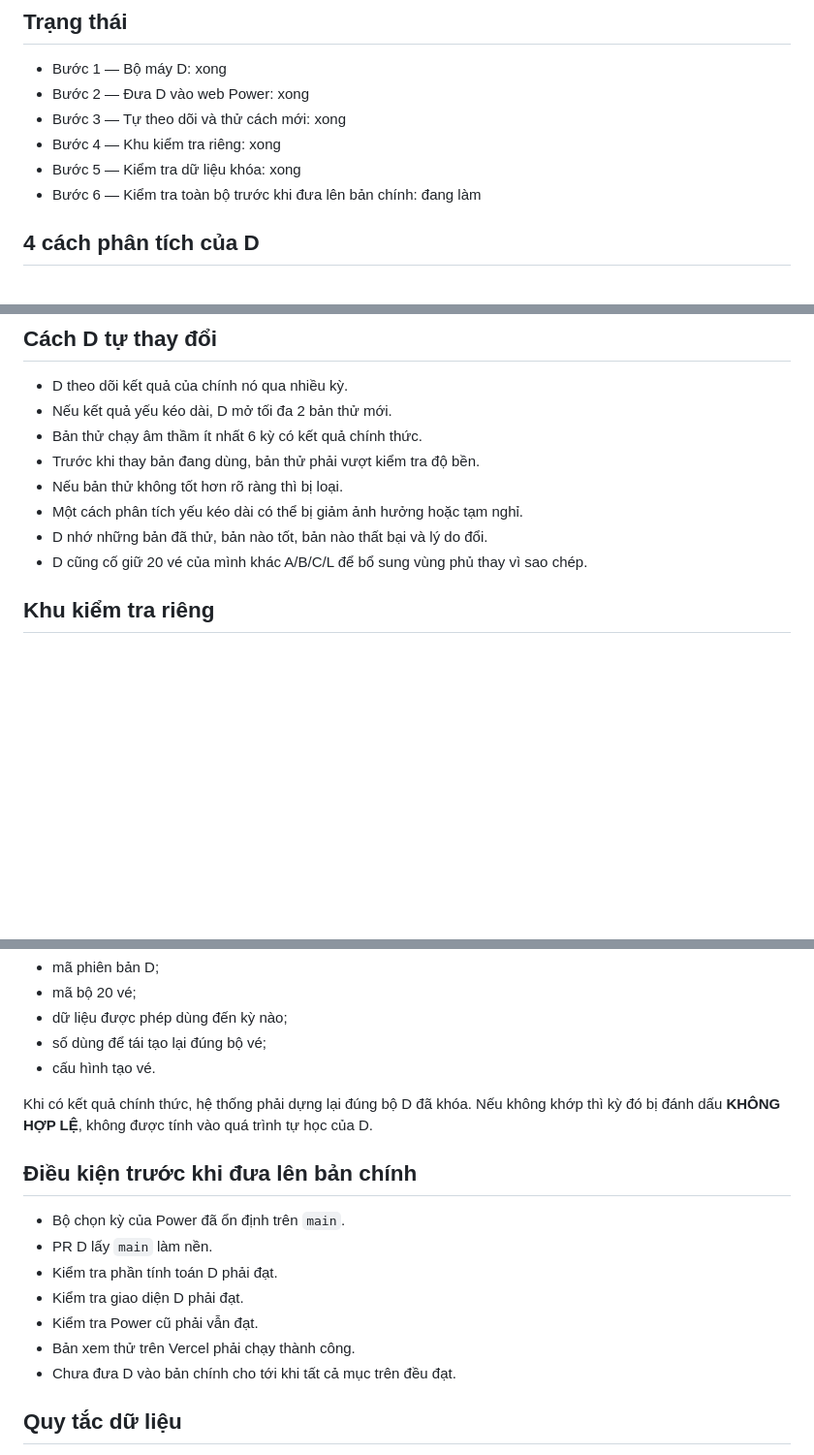
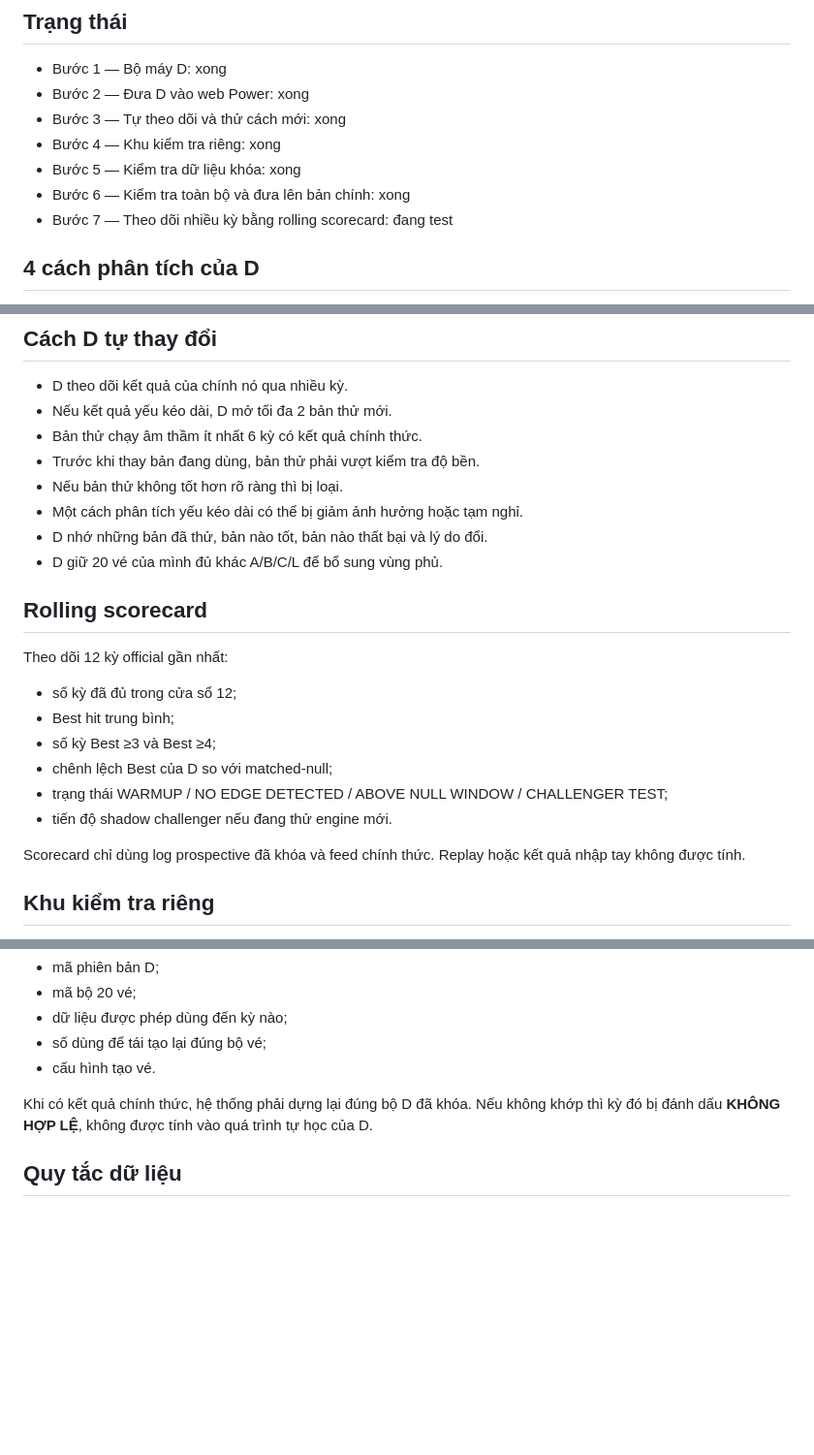
Before and after one commit to hieuthao732-byte/powerai655, a Markdown page: ADAPTIVE_TRACK_D_PLAN.md, 3 parts joined by grey strips. Shown at 97% size. Rendered like a GitHub page; blank space fills up the shorter version.

Commit message:
Update D post-release roadmap

```diff
--- a/ADAPTIVE_TRACK_D_PLAN.md
+++ b/ADAPTIVE_TRACK_D_PLAN.md
@@ -6,7 +6,8 @@
 - Bước 3 — Tự theo dõi và thử cách mới: xong
 - Bước 4 — Khu kiểm tra riêng: xong
 - Bước 5 — Kiểm tra dữ liệu khóa: xong
-- Bước 6 — Kiểm tra toàn bộ trước khi đưa lên bản chính: đang làm
+- Bước 6 — Kiểm tra toàn bộ và đưa lên bản chính: xong
+- Bước 7 — Theo dõi nhiều kỳ bằng rolling scorecard: đang test
 
 ## 4 cách phân tích của D
 - D1 — Liên kết cặp số: xem các cặp số có liên kết nổi bật hơn mức bình thường hay không.
@@ -25,7 +26,18 @@
 - Nếu bản thử không tốt hơn rõ ràng thì bị loại.
 - Một cách phân tích yếu kéo dài có thể bị giảm ảnh hưởng hoặc tạm nghỉ.
 - D nhớ những bản đã thử, bản nào tốt, bản nào thất bại và lý do đổi.
-- D cũng cố giữ 20 vé của mình khác A/B/C/L để bổ sung vùng phủ thay vì sao chép.
+- D giữ 20 vé của mình đủ khác A/B/C/L để bổ sung vùng phủ.
+
+## Rolling scorecard
+Theo dõi 12 kỳ official gần nhất:
+- số kỳ đã đủ trong cửa sổ 12;
+- Best hit trung bình;
+- số kỳ Best ≥3 và Best ≥4;
+- chênh lệch Best của D so với matched-null;
+- trạng thái WARMUP / NO EDGE DETECTED / ABOVE NULL WINDOW / CHALLENGER TEST;
+- tiến độ shadow challenger nếu đang thử engine mới.
+
+Scorecard chỉ dùng log prospective đã khóa và feed chính thức. Replay hoặc kết quả nhập tay không được tính.
 
 ## Khu kiểm tra riêng
 - Kiểm tra lại từng kỳ theo đúng dữ liệu có trước kỳ đó.
@@ -44,15 +56,6 @@ Mỗi bộ D đã khóa trước kỳ quay sẽ lưu:
 
 Khi có kết quả chính thức, hệ thống phải dựng lại đúng bộ D đã khóa. Nếu không khớp thì kỳ đó bị đánh dấu **KHÔNG HỢP LỆ**, không được tính vào quá trình tự học của D.
 
-## Điều kiện trước khi đưa lên bản chính
-- Bộ chọn kỳ của Power đã ổn định trên `main`.
-- PR D lấy `main` làm nền.
-- Kiểm tra phần tính toán D phải đạt.
-- Kiểm tra giao diện D phải đạt.
-- Kiểm tra Power cũ phải vẫn đạt.
-- Bản xem thử trên Vercel phải chạy thành công.
-- Chưa đưa D vào bản chính cho tới khi tất cả mục trên đều đạt.
-
 ## Quy tắc dữ liệu
 - Chỉ kết quả chính thức từ feed mới được dùng để D tự điều chỉnh.
 - Kết quả nhập tay và Replay không được dùng để học.
```
